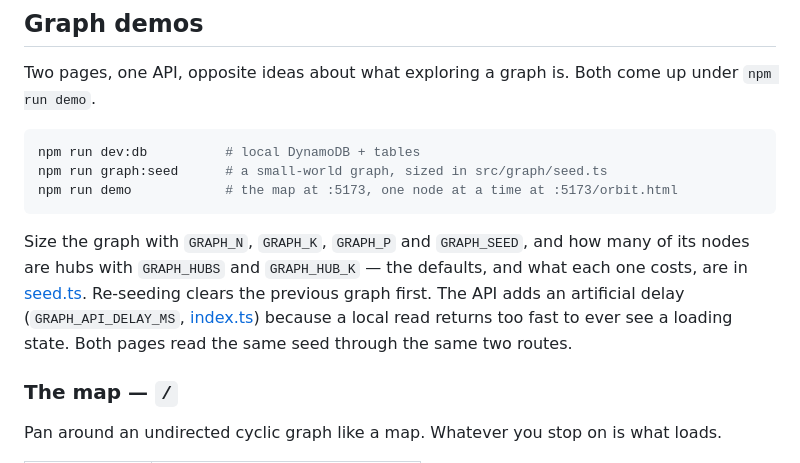
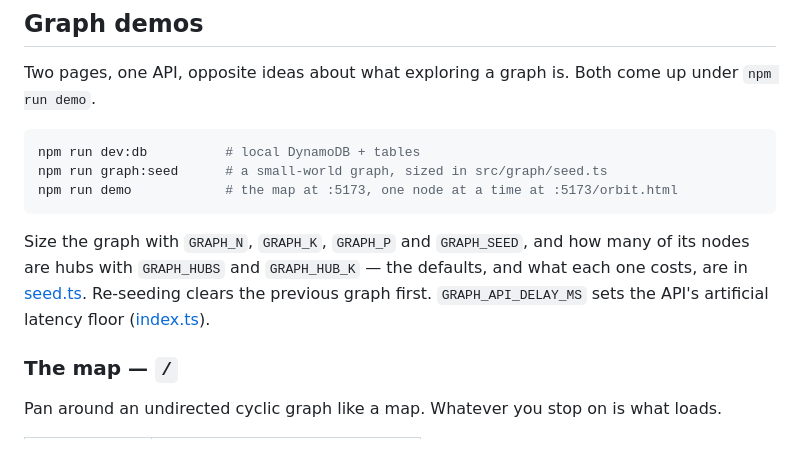
Before and after one commit to DavidwithD/connection, a Markdown page: README.md, the part around the change. Drawn GitHub-style.

Commit message:
Stop the README re-arguing the latency floor
Two clauses in the graph-demos section were second copies. The reason for
the artificial delay is already in index.ts, a line above the code that
reads the variable, in nearly the same words — the README's job is to name
the knob, not to make the case for it again. And "both pages read the same
seed through the same two routes" restates the sentence fourteen lines
above it that opens the section with "two pages, one API".

Co-Authored-By: Claude Opus 5 (1M context) <noreply@anthropic.com>

```diff
--- a/README.md
+++ b/README.md
@@ -159,10 +159,9 @@ npm run demo            # the map at :5173, one node at a time at :5173/orbit.ht
 
 Size the graph with `GRAPH_N`, `GRAPH_K`, `GRAPH_P` and `GRAPH_SEED`, and how many of its
 nodes are hubs with `GRAPH_HUBS` and `GRAPH_HUB_K` — the defaults, and what each one costs,
-are in [seed.ts](src/graph/seed.ts). Re-seeding clears the previous graph first. The API
-adds an artificial delay (`GRAPH_API_DELAY_MS`, [index.ts](src/server/index.ts)) because a
-local read returns too fast to ever see a loading state. Both pages read the same seed
-through the same two routes.
+are in [seed.ts](src/graph/seed.ts). Re-seeding clears the previous graph first.
+`GRAPH_API_DELAY_MS` sets the API's artificial latency floor
+([index.ts](src/server/index.ts)).
 
 ### The map — `/`
 
```
